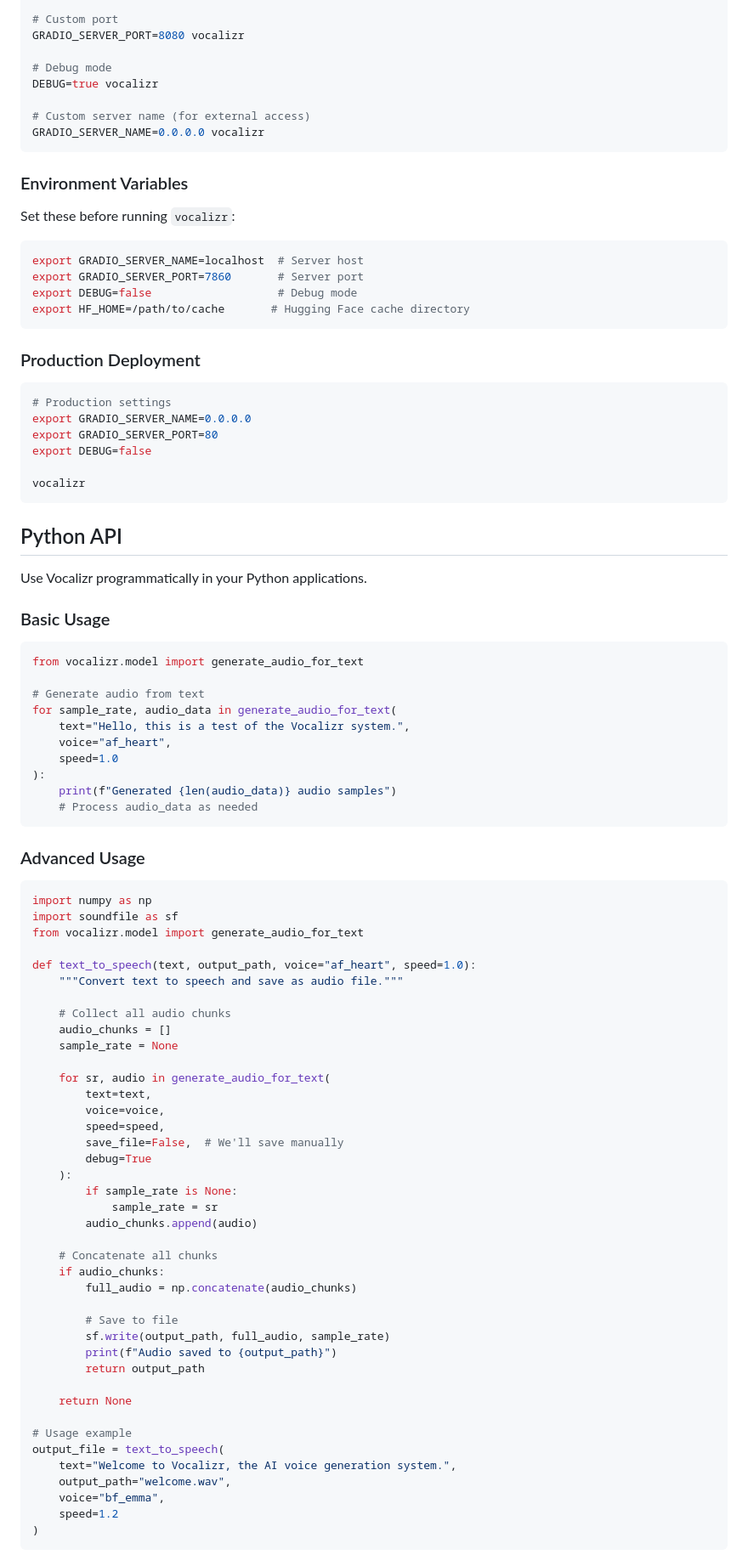
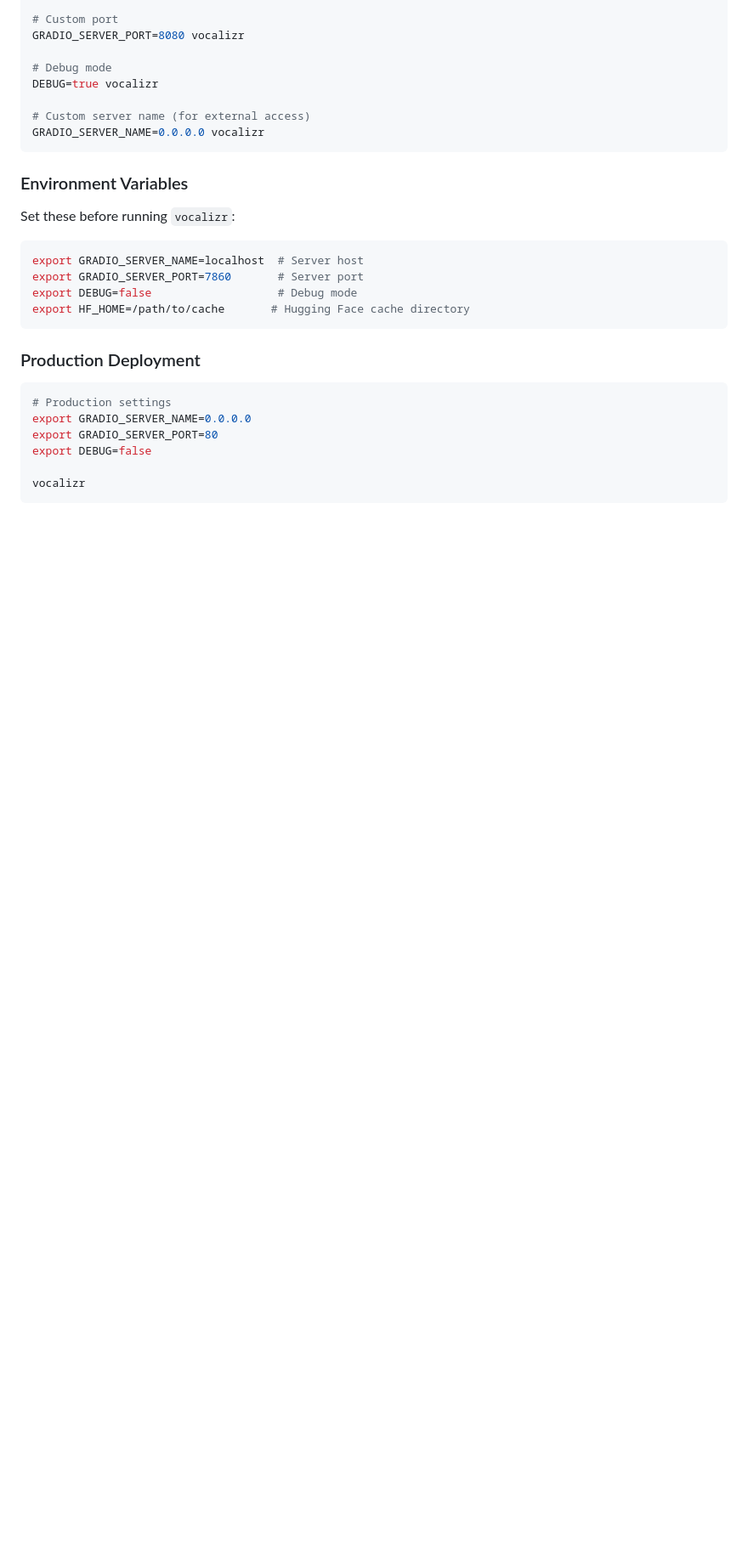
Before and after one commit to AlphaSphereDotAI/vocalizr, a Markdown page: docs/USAGE.md, the part around one of its changes. Shown at 85% size. GitHub-like rendering; blank space fills up the shorter version.

Commit message:
Remove Python API section from USAGE.md
Removed Python API section with usage examples from documentation.

````diff
--- a/docs/USAGE.md
+++ b/docs/USAGE.md
@@ -96,69 +95,3 @@ export GRADIO_SERVER_PORT=80
 export DEBUG=false
 
 vocalizr
-```
-
-## Python API
-
-Use Vocalizr programmatically in your Python applications.
-
-### Basic Usage
-
-```python
-from vocalizr.model import generate_audio_for_text
-
-# Generate audio from text
-for sample_rate, audio_data in generate_audio_for_text(
-    text="Hello, this is a test of the Vocalizr system.",
-    voice="af_heart",
-    speed=1.0
-):
-    print(f"Generated {len(audio_data)} audio samples")
-    # Process audio_data as needed
-```
-
-### Advanced Usage
-
-```python
-import numpy as np
-import soundfile as sf
-from vocalizr.model import generate_audio_for_text
-
-def text_to_speech(text, output_path, voice="af_heart", speed=1.0):
-    """Convert text to speech and save as audio file."""
-
-    # Collect all audio chunks
-    audio_chunks = []
-    sample_rate = None
-
-    for sr, audio in generate_audio_for_text(
-        text=text,
-        voice=voice,
-        speed=speed,
-        save_file=False,  # We'll save manually
-        debug=True
-    ):
-        if sample_rate is None:
-            sample_rate = sr
-        audio_chunks.append(audio)
-
-    # Concatenate all chunks
-    if audio_chunks:
-        full_audio = np.concatenate(audio_chunks)
-
-        # Save to file
-        sf.write(output_path, full_audio, sample_rate)
-        print(f"Audio saved to {output_path}")
-        return output_path
-
-    return None
-
-# Usage example
-output_file = text_to_speech(
-    text="Welcome to Vocalizr, the AI voice generation system.",
-    output_path="welcome.wav",
-    voice="bf_emma",
-    speed=1.2
-)
-```
-
````
Also changed, not shown: other parts of docs/USAGE.md (+0 -85 lines).
